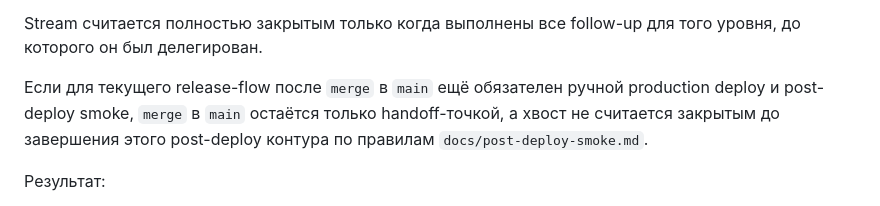
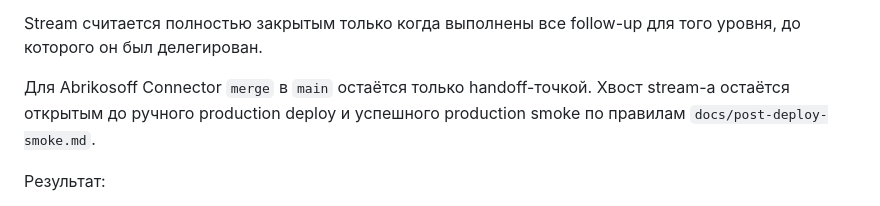
Before and after one commit to Etogerman/Project-1, a Markdown page: docs/task-delivery-workflow.md, the part around one of its changes. Drawn GitHub-style.

```diff
--- a/docs/task-delivery-workflow.md
+++ b/docs/task-delivery-workflow.md
@@ -454,7 +460,8 @@ Handoff-точка — это допустимая точка остановки
 
 Stream считается полностью закрытым только когда выполнены все follow-up для того уровня, до которого он был делегирован.
 
-Если для текущего release-flow после `merge` в `main` ещё обязателен ручной production deploy и post-deploy smoke, `merge` в `main` остаётся только handoff-точкой, а хвост не считается закрытым до завершения этого post-deploy контура по правилам `docs/post-deploy-smoke.md`.
+Для Abrikosoff Connector `merge` в `main` остаётся только handoff-точкой.
+Хвост stream-а остаётся открытым до ручного production deploy и успешного production smoke по правилам `docs/post-deploy-smoke.md`.
 
 Результат:
 - у stream есть честная точка завершения без путаницы между локальной готовностью, `staging` и `main`.
```
Also changed, not shown: other parts of docs/task-delivery-workflow.md (+8 -2 lines), AGENTS.md (+4 -0 lines), docs/staging-laravel-cloud.md (+1 -0 lines).
